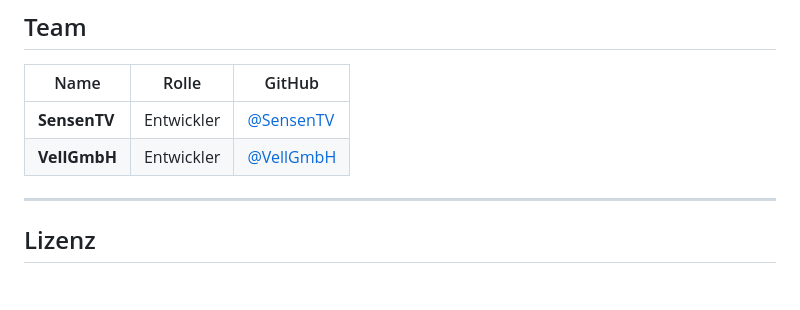
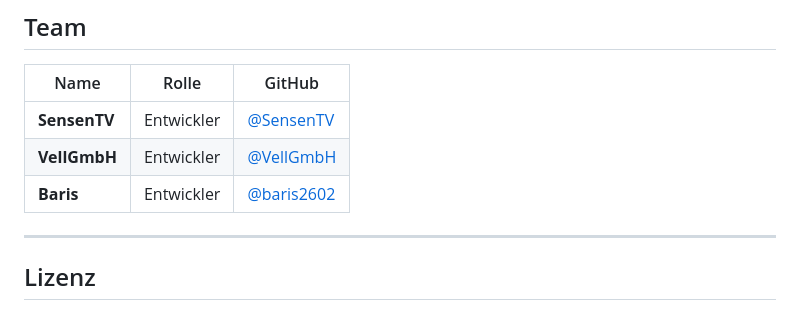
Before and after one commit to SensenTV/Smart-Car, a Markdown page: README.md, the part around the change. GitHub-like rendering; blank space fills up the shorter version.

Commit message:
Team: Baris (@baris2602) als Teammitglied hinzugefuegt

```diff
--- a/README.md
+++ b/README.md
@@ -401,6 +401,7 @@ docker exec -it influxdb influx query 'from(bucket:"vehicle_data") |> range(star
 |------|-------|--------|
 | **SensenTV** | Entwickler | [@SensenTV](https://github.com/SensenTV) |
 | **VellGmbH** | Entwickler | [@VellGmbH](https://github.com/VellGmbH) |
+| **Baris** | Entwickler | [@baris2602](https://github.com/baris2602) |
 
 ---
 
```
